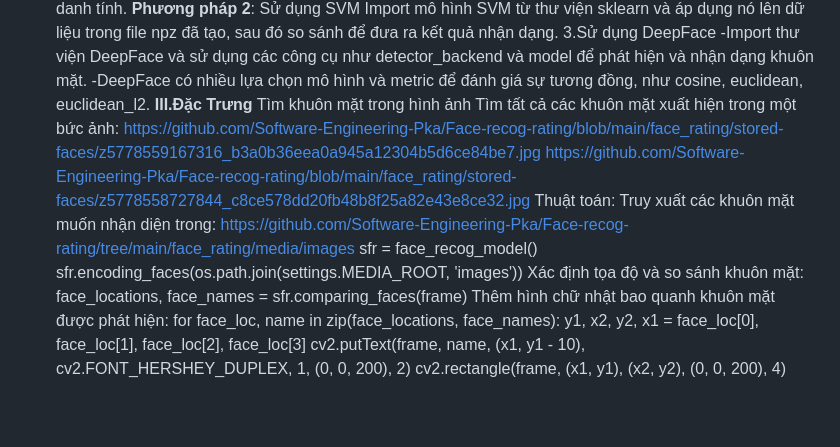
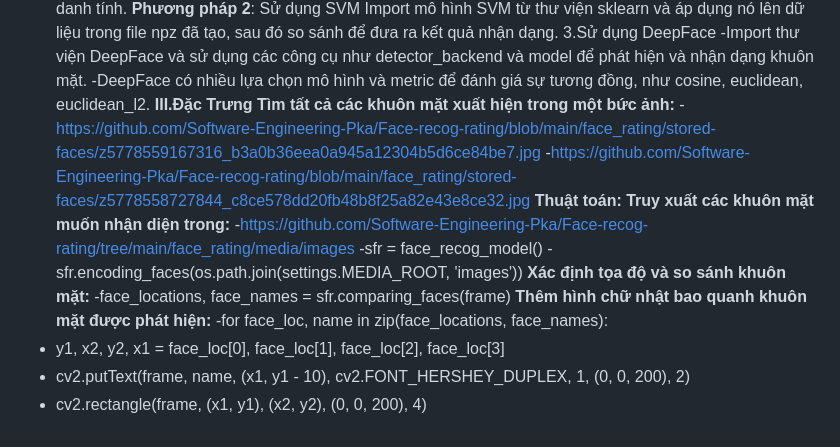
Before and after one commit to Software-Engineering-Pka/Face-recog-rating, a Markdown page: README.md, the part around the change. GitHub-like rendering.

```diff
--- a/README.md
+++ b/README.md
@@ -25,18 +25,17 @@ Import mô hình SVM từ thư viện sklearn và áp dụng nó lên dữ liệ
 -Import thư viện DeepFace và sử dụng các công cụ như detector_backend và model để phát hiện và nhận dạng khuôn mặt.
 -DeepFace có nhiều lựa chọn mô hình và metric để đánh giá sự tương đồng, như cosine, euclidean, euclidean_l2.
 **III.Đặc Trưng**
-  Tìm khuôn mặt trong hình ảnh
-Tìm tất cả các khuôn mặt xuất hiện trong một bức ảnh:
-https://github.com/Software-Engineering-Pka/Face-recog-rating/blob/main/face_rating/stored-faces/z5778559167316_b3a0b36eea0a945a12304b5d6ce84be7.jpg
-https://github.com/Software-Engineering-Pka/Face-recog-rating/blob/main/face_rating/stored-faces/z5778558727844_c8ce578dd20fb48b8f25a82e43e8ce32.jpg
-Thuật toán:
-Truy xuất các khuôn mặt muốn nhận diện trong: https://github.com/Software-Engineering-Pka/Face-recog-rating/tree/main/face_rating/media/images
-sfr = face_recog_model()
-sfr.encoding_faces(os.path.join(settings.MEDIA_ROOT, 'images'))
-Xác định tọa độ và so sánh khuôn mặt:
-face_locations, face_names = sfr.comparing_faces(frame)
-Thêm hình chữ nhật bao quanh khuôn mặt được phát hiện:
-for face_loc, name in zip(face_locations, face_names):
-  y1, x2, y2, x1 = face_loc[0], face_loc[1], face_loc[2], face_loc[3]
-  cv2.putText(frame, name, (x1, y1 - 10), cv2.FONT_HERSHEY_DUPLEX, 1, (0, 0, 200), 2)
-  cv2.rectangle(frame, (x1, y1), (x2, y2), (0, 0, 200), 4)
+**Tìm tất cả các khuôn mặt xuất hiện trong một bức ảnh:**
+-https://github.com/Software-Engineering-Pka/Face-recog-rating/blob/main/face_rating/stored-faces/z5778559167316_b3a0b36eea0a945a12304b5d6ce84be7.jpg
+-https://github.com/Software-Engineering-Pka/Face-recog-rating/blob/main/face_rating/stored-faces/z5778558727844_c8ce578dd20fb48b8f25a82e43e8ce32.jpg
+**Thuật toán:**
+**Truy xuất các khuôn mặt muốn nhận diện trong:** -https://github.com/Software-Engineering-Pka/Face-recog-rating/tree/main/face_rating/media/images
+-sfr = face_recog_model()
+-sfr.encoding_faces(os.path.join(settings.MEDIA_ROOT, 'images'))
+**Xác định tọa độ và so sánh khuôn mặt:**
+-face_locations, face_names = sfr.comparing_faces(frame)
+**Thêm hình chữ nhật bao quanh khuôn mặt được phát hiện:**
+-for face_loc, name in zip(face_locations, face_names):
+-  y1, x2, y2, x1 = face_loc[0], face_loc[1], face_loc[2], face_loc[3]
+-  cv2.putText(frame, name, (x1, y1 - 10), cv2.FONT_HERSHEY_DUPLEX, 1, (0, 0, 200), 2)
+-  cv2.rectangle(frame, (x1, y1), (x2, y2), (0, 0, 200), 4)
```
